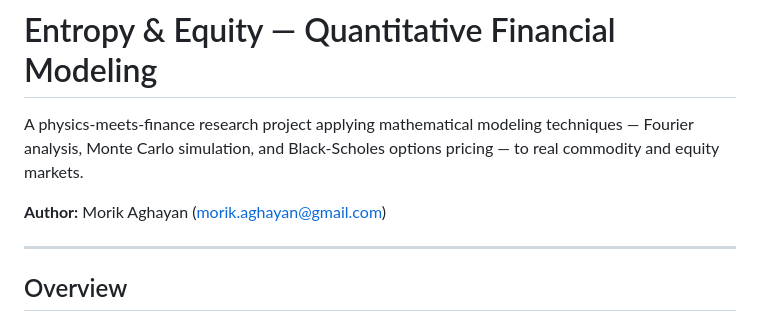
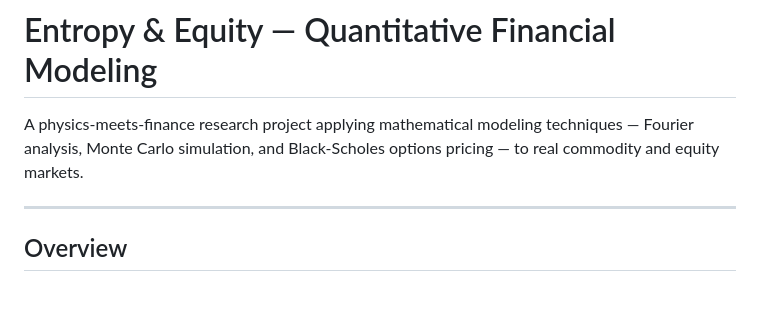
Before and after one commit to morik04/entropy-and-equity, a Markdown page: README.md, the part around the change. Drawn GitHub-style; blank space fills up the shorter version.

Commit message:
Remove author details from README
Removed author information from the README.

```diff
--- a/README.md
+++ b/README.md
@@ -2,7 +2,6 @@
 
 A physics-meets-finance research project applying mathematical modeling techniques — Fourier analysis, Monte Carlo simulation, and Black-Scholes options pricing — to real commodity and equity markets.
 
-**Author:** Morik Aghayan (morik.aghayan@gmail.com)
 
 ---
 
```
